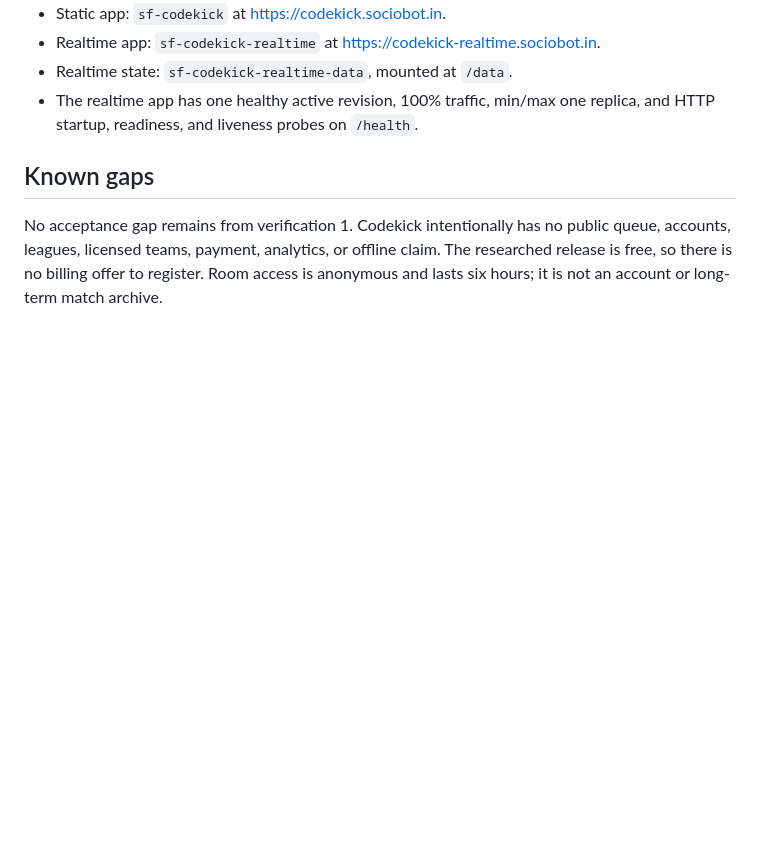
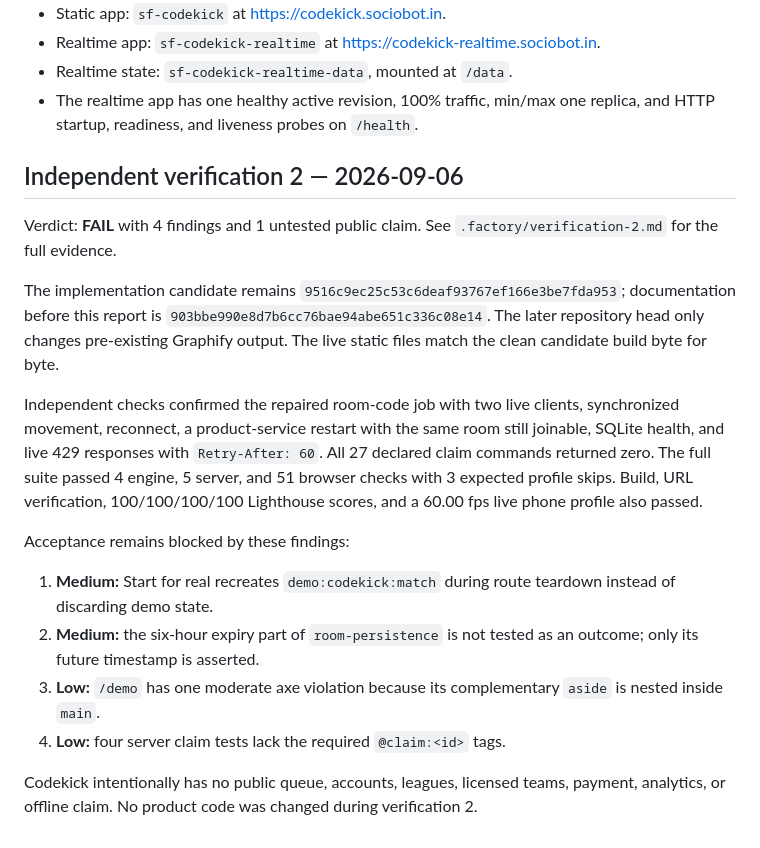
Before and after one commit to B-Divyesh/sf-codekick, a Markdown page: .factory/handoff.md, the part around the change. GitHub-like rendering; blank space fills up the shorter version.

Commit message:
Document independent verification 2

```diff
--- a/.factory/handoff.md
+++ b/.factory/handoff.md
@@ -101,10 +101,35 @@ screenshots, `codekick-live-fps.json`, and `codekick-lighthouse.json` under
 - The realtime app has one healthy active revision, 100% traffic, min/max one
   replica, and HTTP startup, readiness, and liveness probes on `/health`.
 
-## Known gaps
+## Independent verification 2 — 2026-09-06
 
-No acceptance gap remains from verification 1. Codekick intentionally has no
-public queue, accounts, leagues, licensed teams, payment, analytics, or offline
-claim. The researched release is free, so there is no billing offer to
-register. Room access is anonymous and lasts six hours; it is not an account or
-long-term match archive.
+Verdict: **FAIL** with 4 findings and 1 untested public claim. See
+`.factory/verification-2.md` for the full evidence.
+
+The implementation candidate remains
+`9516c9ec25c53c6deaf93767ef166e3be7fda953`; documentation before this report
+is `903bbe990e8d7b6cc76bae94abe651c336c08e14`. The later repository head only
+changes pre-existing Graphify output. The live static files match the clean
+candidate build byte for byte.
+
+Independent checks confirmed the repaired room-code job with two live clients,
+synchronized movement, reconnect, a product-service restart with the same room
+still joinable, SQLite health, and live 429 responses with `Retry-After: 60`.
+All 27 declared claim commands returned zero. The full suite passed 4 engine,
+5 server, and 51 browser checks with 3 expected profile skips. Build, URL
+verification, 100/100/100/100 Lighthouse scores, and a 60.00 fps live phone
+profile also passed.
+
+Acceptance remains blocked by these findings:
+
+1. **Medium:** Start for real recreates `demo:codekick:match` during route
+   teardown instead of discarding demo state.
+2. **Medium:** the six-hour expiry part of `room-persistence` is not tested as
+   an outcome; only its future timestamp is asserted.
+3. **Low:** `/demo` has one moderate axe violation because its complementary
+   `aside` is nested inside `main`.
+4. **Low:** four server claim tests lack the required `@claim:<id>` tags.
+
+Codekick intentionally has no public queue, accounts, leagues, licensed teams,
+payment, analytics, or offline claim. No product code was changed during
+verification 2.
```
Also changed, not shown: .factory/verification-2.md (added, +220 -0 lines).
